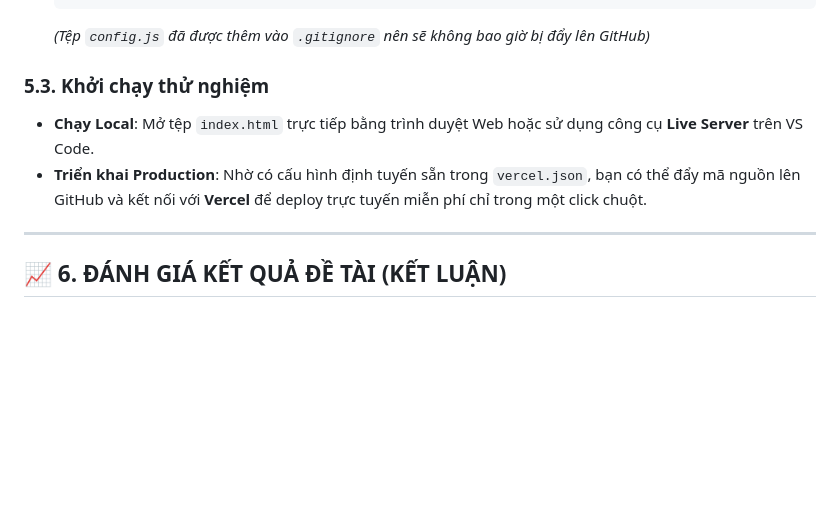
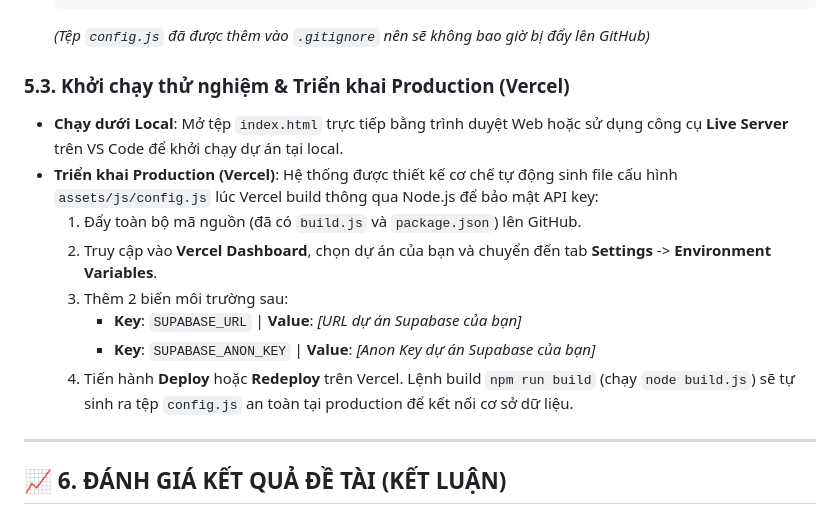
Before and after one commit to chuvitvang/WebGIS_dashboad_thuyvan, a Markdown page: README.md, the part around the change. GitHub-like rendering; blank space fills up the shorter version.

Commit message:
docs: update README with Vercel deployment and Environment Variables instructions

```diff
--- a/README.md
+++ b/README.md
@@ -275,9 +275,18 @@ ALTER TABLE tram_luong_mua DISABLE ROW LEVEL SECURITY;
    *(Tệp `config.js` đã được thêm vào `.gitignore` nên sẽ không bao giờ bị đẩy lên GitHub)*
 
 
-### 5.3. Khởi chạy thử nghiệm
-* **Chạy Local**: Mở tệp `index.html` trực tiếp bằng trình duyệt Web hoặc sử dụng công cụ **Live Server** trên VS Code.
-* **Triển khai Production**: Nhờ có cấu hình định tuyến sẵn trong `vercel.json`, bạn có thể đẩy mã nguồn lên GitHub và kết nối với **Vercel** để deploy trực tuyến miễn phí chỉ trong một click chuột.
+### 5.3. Khởi chạy thử nghiệm & Triển khai Production (Vercel)
+
+* **Chạy dưới Local**: Mở tệp `index.html` trực tiếp bằng trình duyệt Web hoặc sử dụng công cụ **Live Server** trên VS Code để khởi chạy dự án tại local.
+* **Triển khai Production (Vercel)**:
+  Hệ thống được thiết kế cơ chế tự động sinh file cấu hình `assets/js/config.js` lúc Vercel build thông qua Node.js để bảo mật API key:
+  1. Đẩy toàn bộ mã nguồn (đã có `build.js` và `package.json`) lên GitHub.
+  2. Truy cập vào **Vercel Dashboard**, chọn dự án của bạn và chuyển đến tab **Settings** -> **Environment Variables**.
+  3. Thêm 2 biến môi trường sau:
+     * **Key**: `SUPABASE_URL` | **Value**: *[URL dự án Supabase của bạn]*
+     * **Key**: `SUPABASE_ANON_KEY` | **Value**: *[Anon Key dự án Supabase của bạn]*
+  4. Tiến hành **Deploy** hoặc **Redeploy** trên Vercel. Lệnh build `npm run build` (chạy `node build.js`) sẽ tự sinh ra tệp `config.js` an toàn tại production để kết nối cơ sở dữ liệu.
+
 
 ---
 
```
